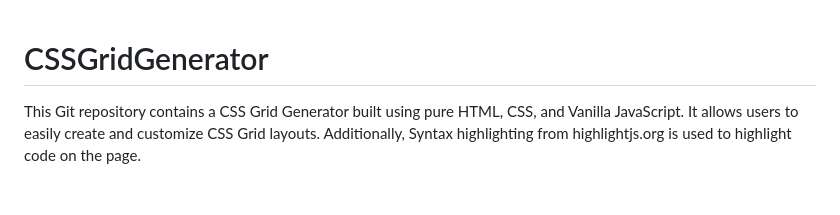
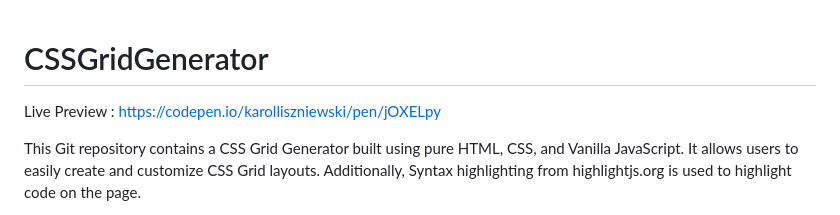
Before and after one commit to karolliszniewski/CSSGridGenerator, a Markdown page: README.md, the part around the change. Drawn GitHub-style; blank space fills up the shorter version.

Commit message:
Update README.md
Live Preview link added

```diff
--- a/README.md
+++ b/README.md
@@ -1,4 +1,5 @@
 # CSSGridGenerator
+Live Preview : https://codepen.io/karolliszniewski/pen/jOXELpy
 
 This Git repository contains a CSS Grid Generator built using pure HTML, CSS, and Vanilla JavaScript. It allows users to easily create and customize CSS Grid layouts. Additionally, Syntax highlighting from highlightjs.org is used to highlight code on the page.
 
```
